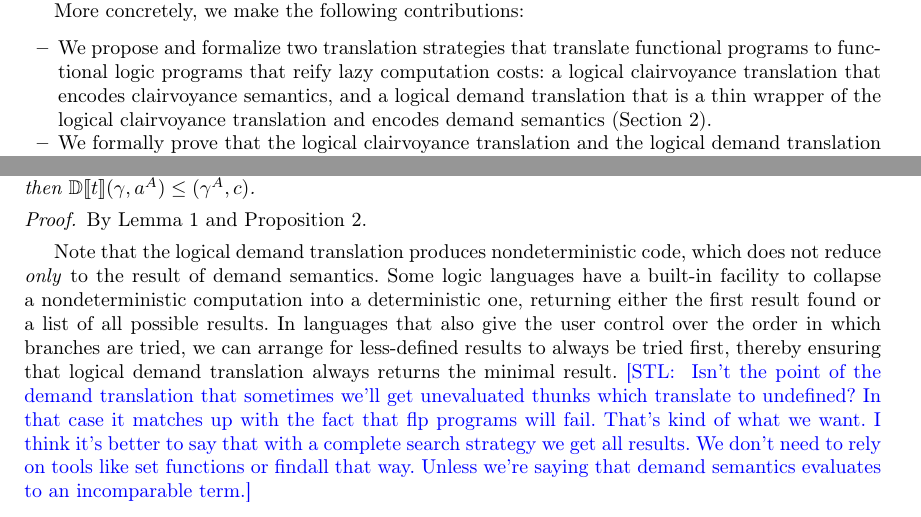
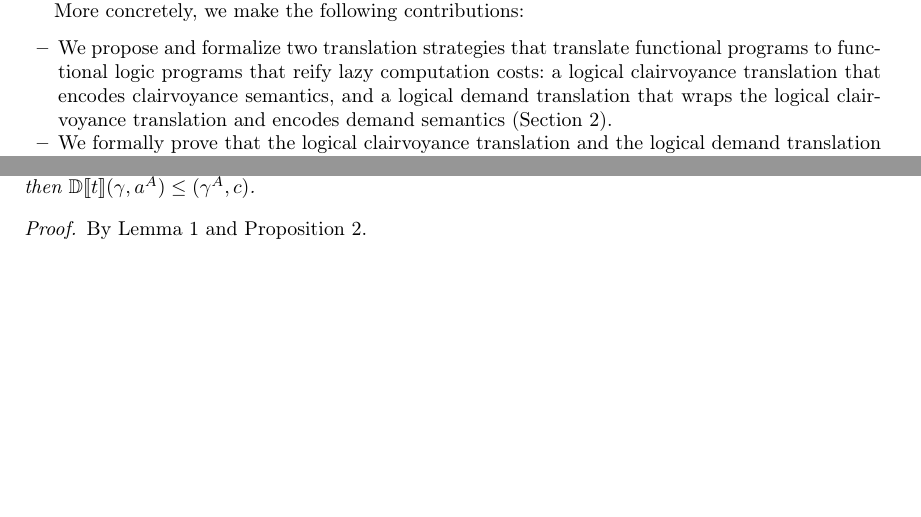
Before and after one commit to heraplem/logical-laziness-agda, a LaTeX paper (paper/paper.tex, which reads paper/equiv.tex, paper/intro.tex): two parts of pages 4 and 12 of 23, joined at a grey line, cut so that both start at the same text, the shorter picture padded with empty space. Compiled offline with pdfLaTeX.

Commit message:
paper | Address Alex Hodges's feedback
Including the addition of a "limitations" section.

```diff
--- a/paper/equiv.tex
+++ b/paper/equiv.tex
@@ -156,18 +156,3 @@ adequacy and soundness.
 \begin{proof}
   By \cref{prop:dem-trans-sem,prop:cost-minimality}.
 \end{proof}
-
-Note that the \transDname{} produces nondeterministic code, which does not
-reduce \emph{only} to the result of demand semantics. Some logic languages have
-a built-in facility to collapse a nondeterministic computation into a
-deterministic one, returning either the first result found or a list of all
-possible results. In languages that also give the user control over the order in
-which branches are tried, we can arrange for less-defined results to always be
-tried first, thereby ensuring that \transDname{} always returns the minimal
-result. \stl{ Isn't the point of the demand translation that sometimes we'll get
-  unevaluated thunks which translate to undefined? In that case it matches up
-  with the fact that flp programs will fail. That's kind of what we want. I
-  think it's better to say that with a complete search strategy we get all
-  results. We don't need to rely on tools like set functions or findall that
-  way. Unless we're saying that demand semantics evaluates to an incomparable
-  term.}
--- a/paper/intro.tex
+++ b/paper/intro.tex
@@ -476,7 +476,7 @@ More concretely, we make the following contributions:
 \item We propose and formalize two translation strategies that translate
   functional programs to functional logic programs that reify lazy computation
   costs: a \transCname{} that encodes clairvoyance semantics, and a
-  \transDname{} that is a thin wrapper of the \transCname{} and encodes demand
+  \transDname{} that wraps the \transCname{} and encodes demand
   semantics~(\cref{sec:translation}).
 \item We formally prove that the \transCname{} and the \transDname{} are correct
   with respect to clairvoyance and demand semnatics, respectively. All theorems
```
Also changed, not shown: paper/case-study.tex (+2 -4 lines), paper/paper.tex (+2 -0 lines), paper/translation.tex (+4 -4 lines).
